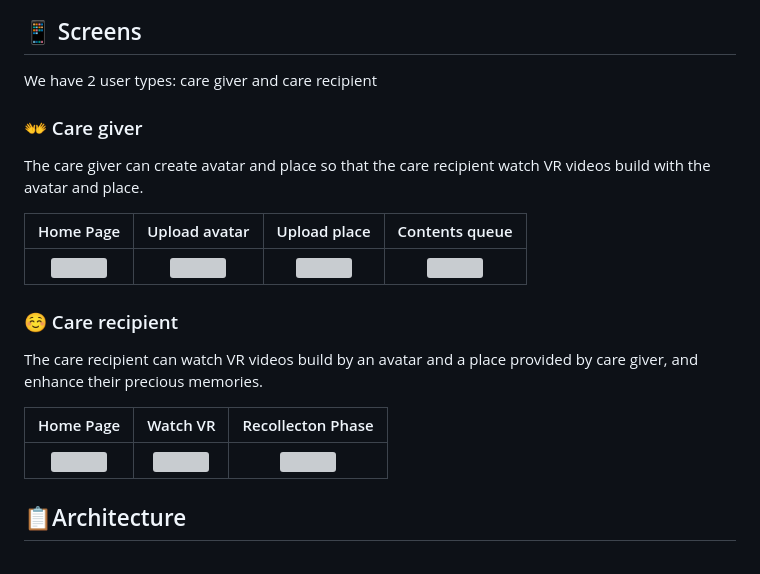
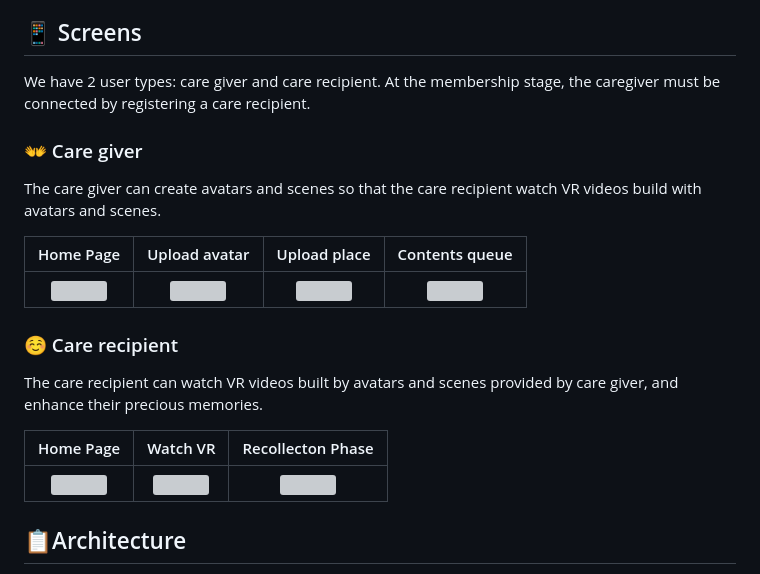
Before and after one commit to RememVR-2024-SolutionChallenge/RememVR-client, a Markdown page: README.md, the part around one of its changes. Rendered like a GitHub page; grey boxes are pictures that could not be loaded.

Commit message:
Fix: Update README.md

```diff
--- a/README.md
+++ b/README.md
@@ -27,16 +27,16 @@ Before you start, make sure you have installed the following on your system:
 
 
 ## 📱 Screens
-We have 2 user types: care giver and care recipient
+We have 2 user types: care giver and care recipient. At the membership stage, the caregiver must be connected by registering a care recipient.
 ### 👐 Care giver
-The care giver can create avatar and place so that the care recipient watch VR videos build with the avatar and place.
+The care giver can create avatars and scenes so that the care recipient watch VR videos build with avatars and scenes.
 
 |Home Page                    |   Upload avatar             |   Upload place           |  Contents queue    |
 |:-------------------------:|:-------------------------:|:-------------------------:|:-------------------------:|
 <img src="https://github.com/RememVR-2024-SolutionChallenge/RememVR-client/assets/101000358/b1dccbb2-b54c-4278-b235-9639994358e9" width='97%'>|<img src="https://github.com/RememVR-2024-SolutionChallenge/RememVR-client/assets/101000358/a94a6c34-7613-4596-9503-4e9d10542860" width='95%'>|<img src="https://github.com/RememVR-2024-SolutionChallenge/RememVR-client/assets/101000358/b0332b9e-1855-4726-a329-01ab141b240b" width='95%'>|<img src="https://github.com/RememVR-2024-SolutionChallenge/RememVR-client/assets/101000358/cf75b45f-a97f-4257-b08a-6e4c1d71242f" width='93%'>
 
 ### :relaxed: Care recipient
-The care recipient can watch VR videos build by an avatar and a place provided by care giver, and enhance their precious memories.
+The care recipient can watch VR videos built by avatars and scenes provided by care giver, and enhance their precious memories.
 
 |Home Page                    |   Watch VR             |     Recollecton Phase   |
 |:-------------------------:|:-------------------------:|:-------------------------:|
```
Also changed, not shown: other parts of README.md (+4 -4 lines).
